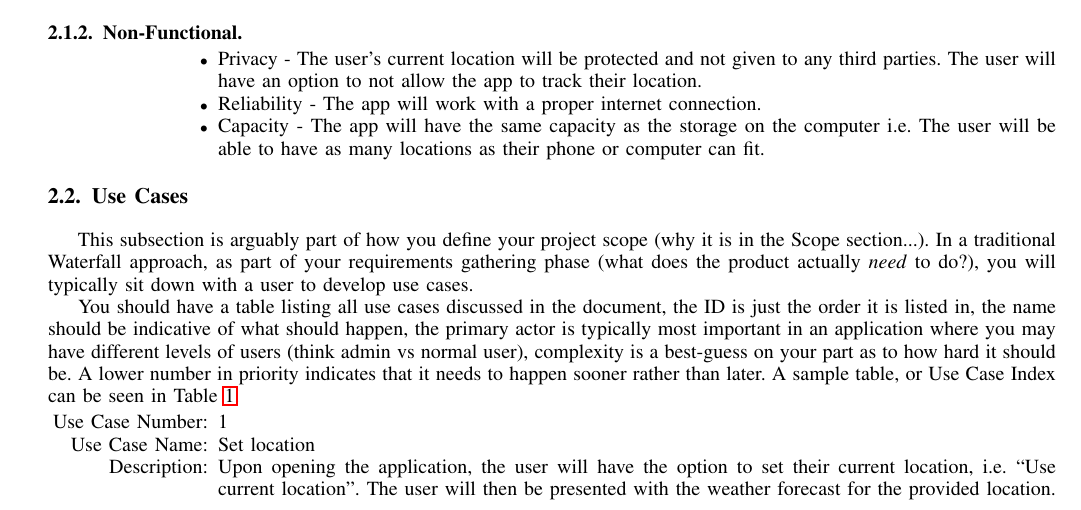
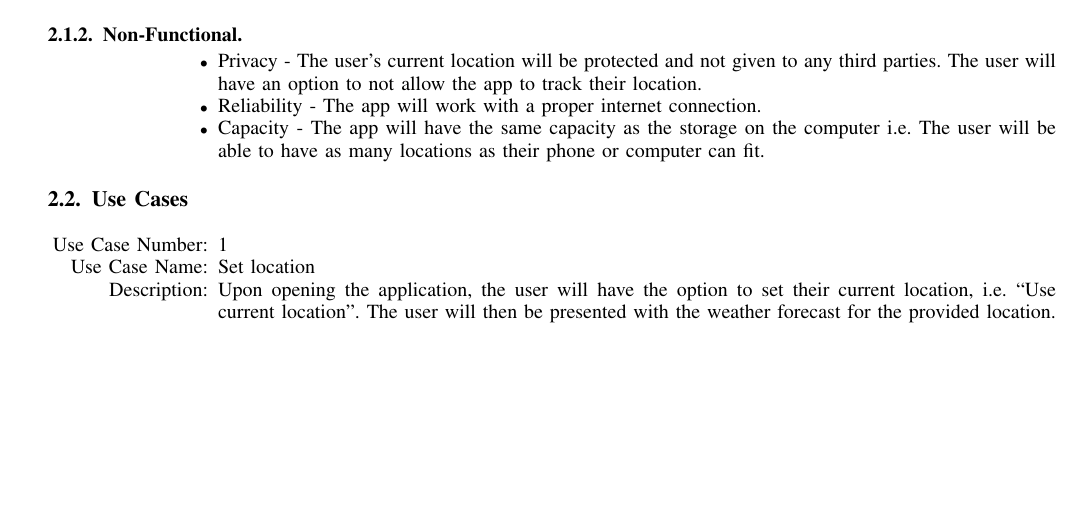
Before and after one commit to andjnewb/csci_352_deliverable, a LaTeX paper (projectProposalDraft.tex): part of page 2 of 5, cut so that both start at the same text, the shorter picture padded with empty space. Compiled offline with pdfLaTeX.

Commit message:
Updated pdf

```diff
--- a/projectProposalDraft.tex
+++ b/projectProposalDraft.tex
@@ -243,9 +243,7 @@ The requirements were acquired with all of us talking in class about the functio
 \end{itemize}
 
 \subsection{Use Cases}
-This subsection is arguably part of how you define your project scope (why it is in the Scope section...).  In a traditional Waterfall approach, as part of your requirements gathering phase (what does the product actually \emph{need} to do?), you will typically sit down with a user to develop use cases.
 
-You should have a table listing all use cases discussed in the document, the ID is just the order it is listed in, the name should be indicative of what should happen, the primary actor is typically most important in an application where you may have different levels of users (think admin vs normal user), complexity is a best-guess on your part as to how hard it should be.  A lower number in priority indicates that it needs to happen sooner rather than later.  A sample table, or Use Case Index can be seen in Table \ref{tab:useCaseIndex}.
 
 \begin{table}
 \centering
```
Also changed, not shown: projectProposalDraft.pdf, 2 other files.
